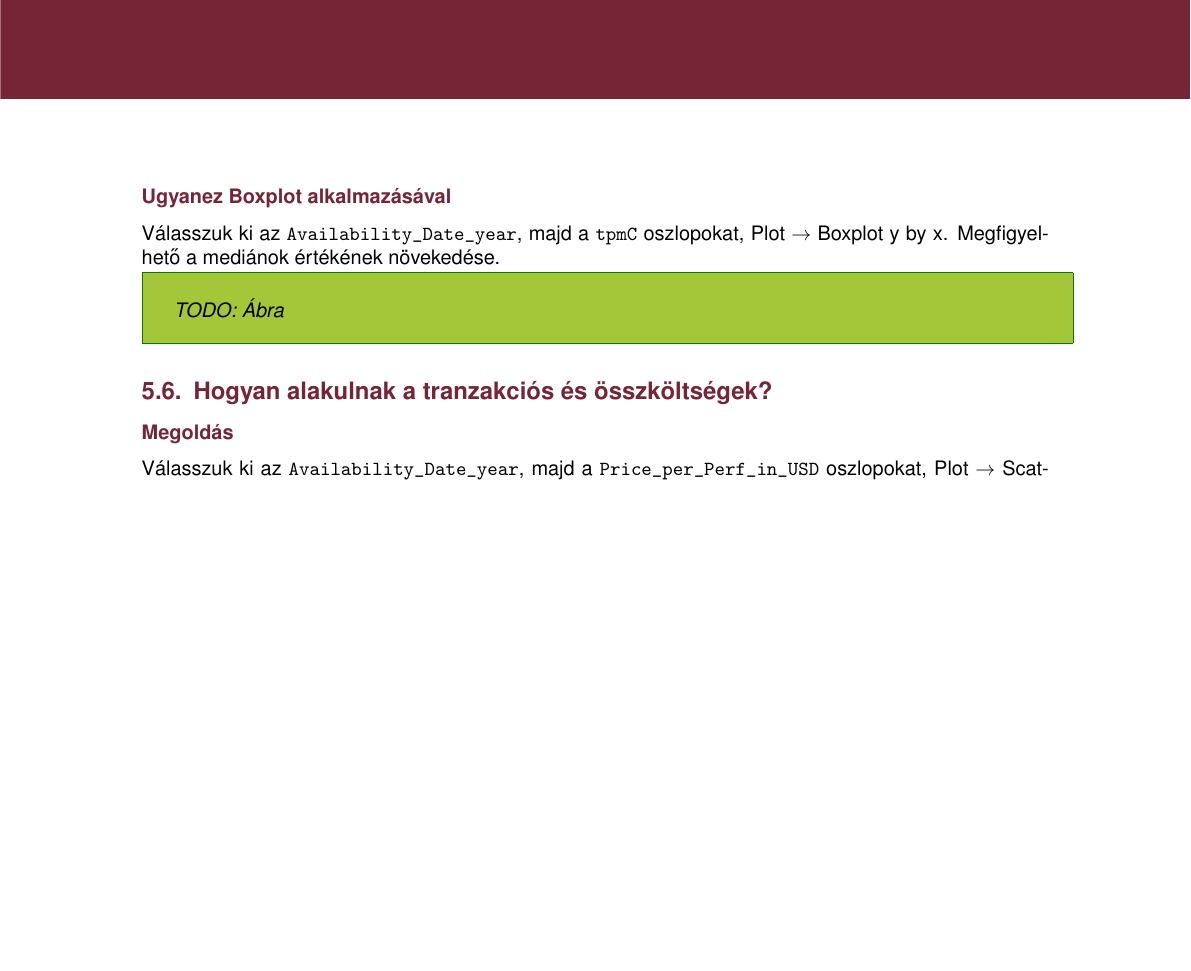
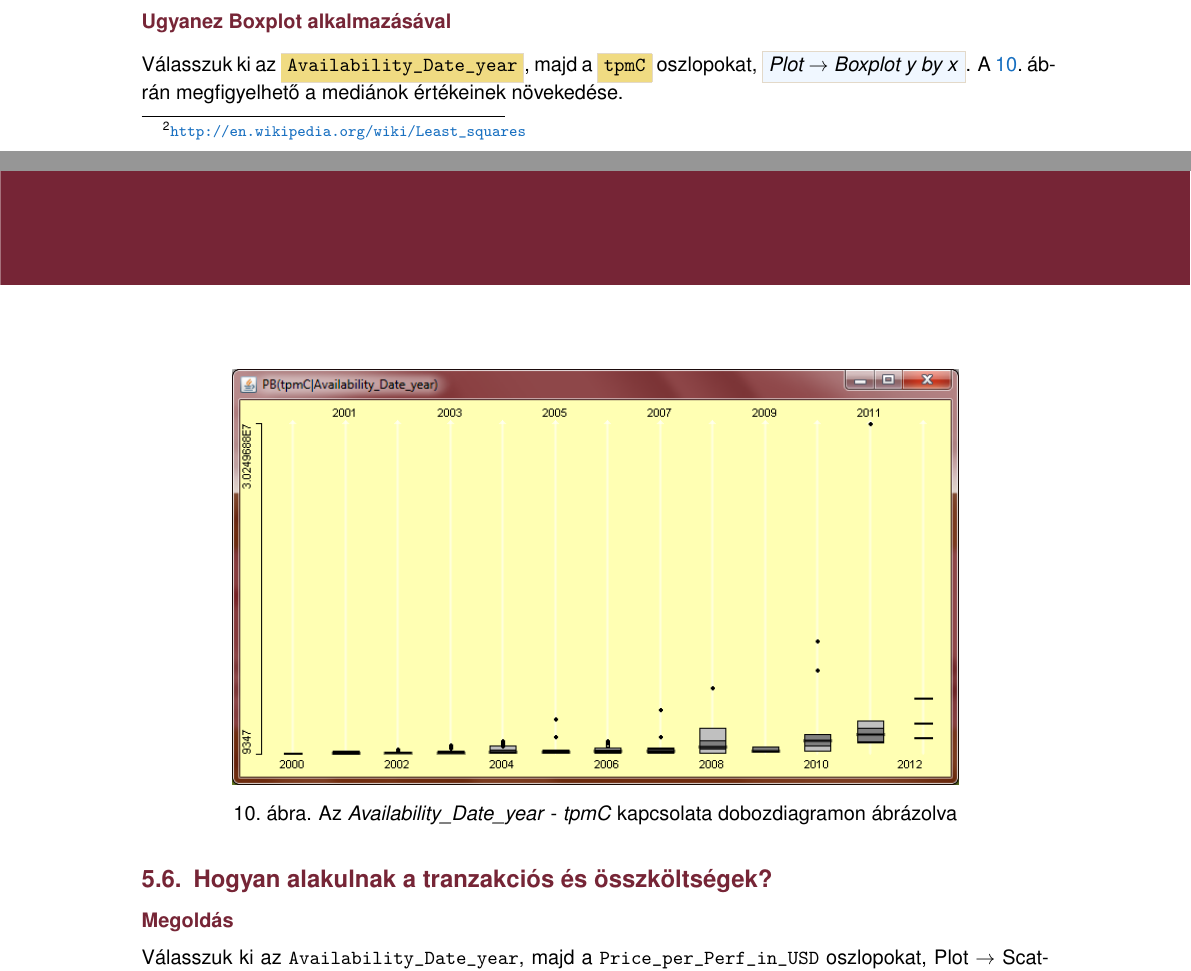
Before and after one commit to reedcourty/remo2012-vizualis-adatelemzes, a LaTeX document (vizualis_adatelemzes.tex): part of page 10 of 11 before the commit and two parts of pages 9 and 10 of 12 after it, the two joined at a grey line, cut so that both start at the same text, the shorter picture padded with empty space. Compiled offline with pdfLaTeX.

Commit message:
Bekerült egy boxplot a "Mit lehet megállapítani a teljesítmény változásáról?" részhez.

```diff
--- a/vizualis_adatelemzes.tex
+++ b/vizualis_adatelemzes.tex
@@ -364,9 +364,13 @@ Illesszünk regressziós görbét a pontokra. Az \oszlopnev{Availability\_Date\_
 \appcomment{Ha valamelyik pont fölé visszük a kurzort és közben nyomva tartjuk a \billkomb{Ctrl}-t akkor kiírja a ponthoz tartozó értékeket.}
 
 \subsubsection*{Ugyanez Boxplot alkalmazásával}
-Válasszuk ki az \texttt{Availability\_Date\_year}, majd a \texttt{tpmC} oszlopokat, Plot $\rightarrow$ Boxplot y by x. Megfigyelhető a mediánok értékének növekedése.
+Válasszuk ki az \oszlopnev{Availability\_Date\_year}, majd a \oszlopnev{tpmC} oszlopokat, \menuelem{Plot $\rightarrow$ Boxplot y by x}. \Aref{fig:mondrian_Availability_Date_year_tpmC_boxplot}.~ábrán megfigyelhető a mediánok értékeinek növekedése.
 
-\todo{Ábra}
+\begin{figure}[h!]
+\centering
+\includegraphics[width=0.80\textwidth]{figures/mondrian_Availability_Date_year_tpmC_boxplot.png}
+\caption{Az \emph{Availability\_Date\_year} - \emph{tpmC} kapcsolata dobozdiagramon ábrázolva} \label{fig:mondrian_Availability_Date_year_tpmC_boxplot}
+\end{figure}
 
 \subsection{Hogyan alakulnak a tranzakciós és összköltségek?}
 \subsubsection*{Megoldás}
```
Also changed, not shown: figures/mondrian_Availability_Date_year_tpmC_boxplot.png (added).
